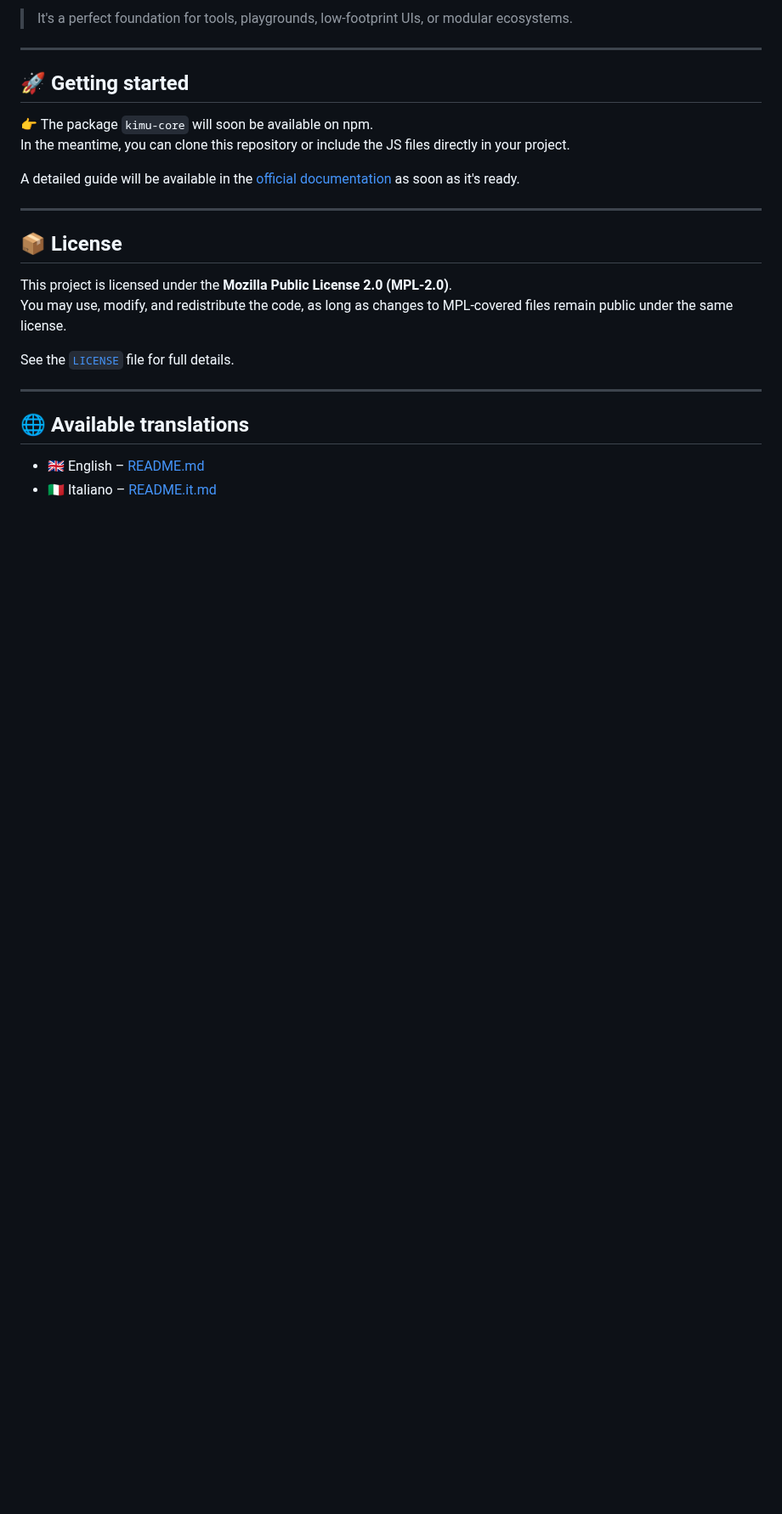
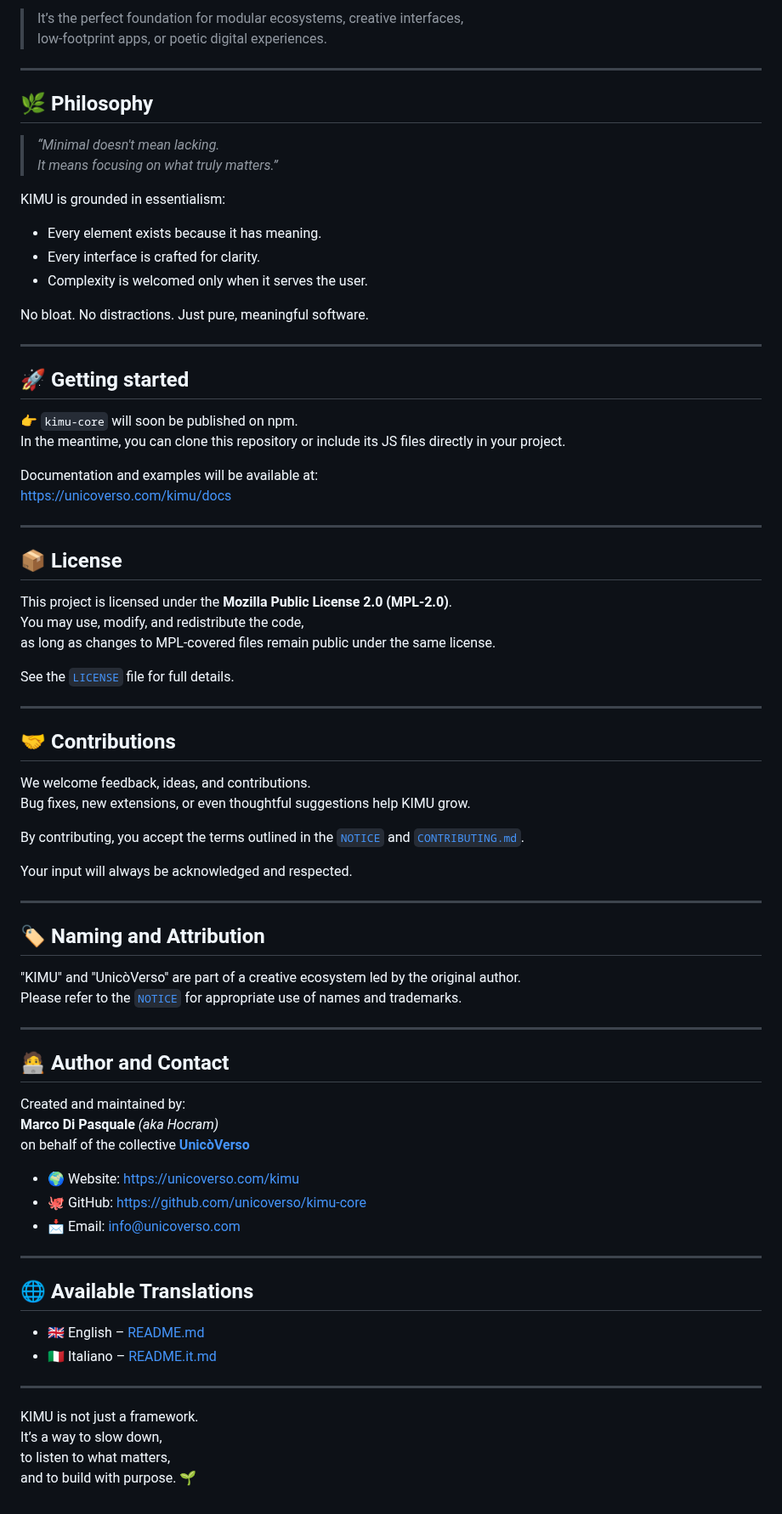
Before and after one commit to UnicoVerso/kimu-core, a Markdown page: README.md, the part around one of its changes. Shown at 85% size. Rendered like a GitHub page; blank space fills up the shorter version.

```diff
--- a/README.md
+++ b/README.md
@@ -55,27 +71,82 @@ Even with just this core package, you can:
 
-> It's a perfect foundation for tools, playgrounds, low-footprint UIs, or modular ecosystems.
+> It’s the perfect foundation for modular ecosystems, creative interfaces,
+> low-footprint apps, or poetic digital experiences.
+
+---
+
+## 🌿 Philosophy
+
+> _“Minimal doesn't mean lacking.
+> It means focusing on what truly matters.”_
+
+KIMU is grounded in essentialism:
+
+- Every element exists because it has meaning.
+- Every interface is crafted for clarity.
+- Complexity is welcomed only when it serves the user.
+
+No bloat. No distractions. Just pure, meaningful software.
 
 ---
 
 ## 🚀 Getting started
 
-👉 The package `kimu-core` will soon be available on npm.
-In the meantime, you can clone this repository or include the JS files directly in your project.
+👉 `kimu-core` will soon be published on npm.
+In the meantime, you can clone this repository or include its JS files directly in your project.
 
-A detailed guide will be available in the [official documentation](https://github.com/unicoverso/kimu-docs) as soon as it's ready.
+Documentation and examples will be available at:
+[https://unicoverso.com/kimu/docs](https://unicoverso.com/kimu/docs)
 
 ---
 
 ## 📦 License
 
 This project is licensed under the **Mozilla Public License 2.0 (MPL-2.0)**.
-You may use, modify, and redistribute the code, as long as changes to MPL-covered files remain public under the same license.
+You may use, modify, and redistribute the code,
+as long as changes to MPL-covered files remain public under the same license.
 
 See the [`LICENSE`](./LICENSE) file for full details.
 
 ---
 
-## 🌐 Available translations
+## 🤝 Contributions
+
+We welcome feedback, ideas, and contributions.
+Bug fixes, new extensions, or even thoughtful suggestions help KIMU grow.
+
+By contributing, you accept the terms outlined in the [`NOTICE`](./NOTICE) and [`CONTRIBUTING.md`](./CONTRIBUTING.md).
+
+Your input will always be acknowledged and respected.
+
+---
+
+## 🏷️ Naming and Attribution
+
+"KIMU" and "UnicòVerso" are part of a creative ecosystem led by the original author.
+Please refer to the [`NOTICE`](./NOTICE) for appropriate use of names and trademarks.
+
+---
+
+## 🧑‍💻 Author and Contact
+
+Created and maintained by:
+**Marco Di Pasquale** *(aka Hocram)*
+on behalf of the collective **[UnicòVerso](https://unicoverso.com)**
+
+- 🌍 Website: [https://unicoverso.com/kimu](https://unicoverso.com/kimu)
+- 🐙 GitHub: [https://github.com/unicoverso/kimu-core](https://github.com/unicoverso/kimu-core)
+- 📩 Email: [info@unicoverso.com](mailto:info@unicoverso.com)
+
+---
+
+## 🌐 Available Translations
 
 - 🇬🇧 English – [README.md](./README.md)
 - 🇮🇹 Italiano – [README.it.md](./README.it.md)
+
+---
+
+KIMU is not just a framework.
+It’s a way to slow down,
+to listen to what matters,
+and to build with purpose. 🌱
```
Also changed, not shown: other parts of README.md (+42 -26 lines).
